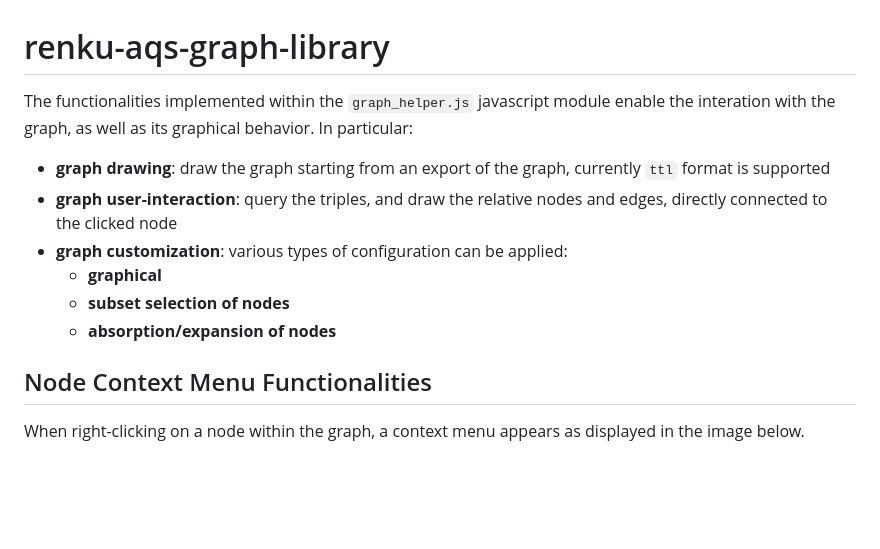
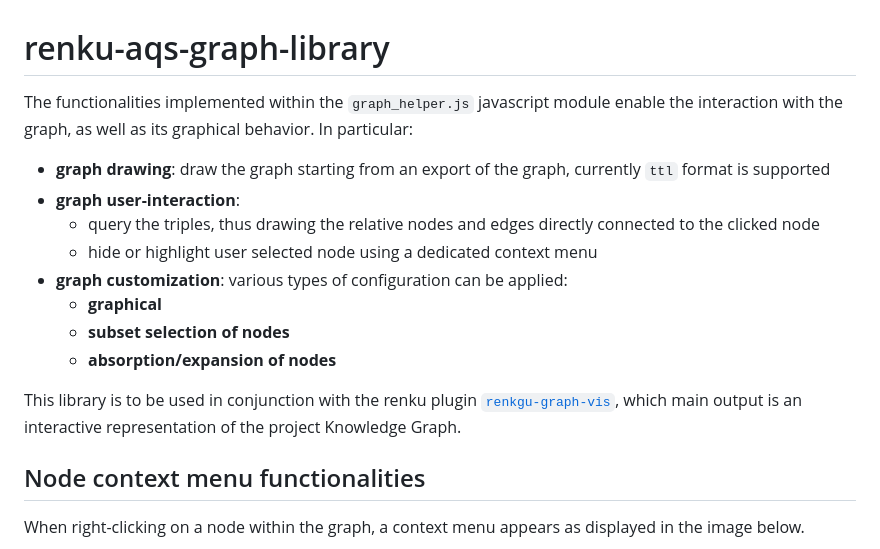
Before and after one commit to burnout87/burnout.github.io, a Markdown page: README.md, the part around the change. GitHub-like rendering; blank space fills up the shorter version.

Commit message:
more intro

```diff
--- a/README.md
+++ b/README.md
@@ -1,15 +1,19 @@
 # renku-aqs-graph-library
 
-The functionalities implemented within the `graph_helper.js` javascript module enable the interation with the graph, as well as its graphical behavior. In particular:
+The functionalities implemented within the `graph_helper.js` javascript module enable the interaction with the graph, as well as its graphical behavior. In particular:
 
 * __graph drawing__: draw the graph starting from an export of the graph, currently `ttl` format is supported
-* __graph user-interaction__: query the triples, and draw the relative nodes and edges, directly connected to the clicked node
+* __graph user-interaction__:
+  * query the triples, thus drawing the relative nodes and edges directly connected to the clicked node
+  * hide or highlight user selected node using a dedicated context menu
 * __graph customization__: various types of configuration can be applied:
   * __graphical__
   * __subset selection of nodes__
   * __absorption/expansion of nodes__
 
-## Node Context Menu Functionalities
+This library is to be used in conjunction with the renku plugin [`renkgu-graph-vis`](https://github.com/oda-hub/renku-graph-vis/), which main output is an interactive representation of the project Knowledge Graph.
+
+## Node context menu functionalities
 
 When right-clicking on a node within the graph, a context menu appears as displayed in the image below.
 
```
